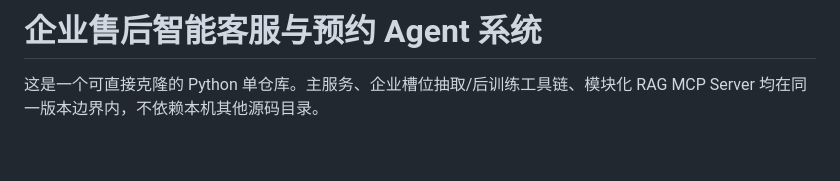
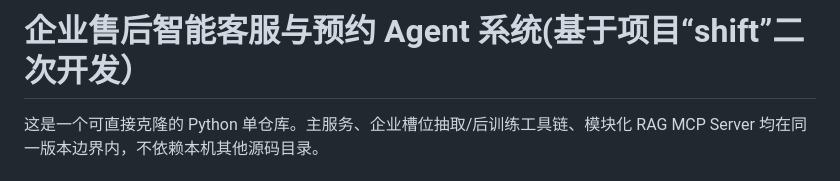
Before and after one commit to xiuxiu95-ustc/enterprise-after-sales-agent-delivery, a Markdown page: README.md, the part around the change. Rendered like a GitHub page; blank space fills up the shorter version.

Commit message:
Revise project title in README
Updated project title to reflect the second development based on 'shift'.

```diff
--- a/README.md
+++ b/README.md
@@ -1,4 +1,4 @@
-# 企业售后智能客服与预约 Agent 系统
+# 企业售后智能客服与预约 Agent 系统(基于项目“shift”二次开发）
 
 这是一个可直接克隆的 Python 单仓库。主服务、企业槽位抽取/后训练工具链、模块化 RAG MCP Server 均在同一版本边界内，不依赖本机其他源码目录。
 
```
